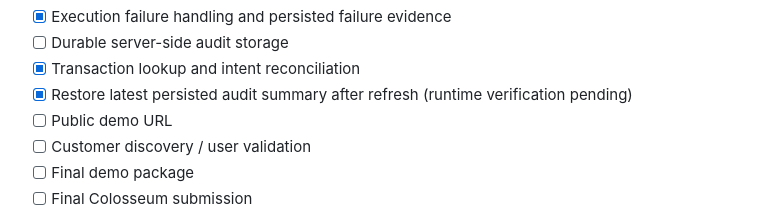
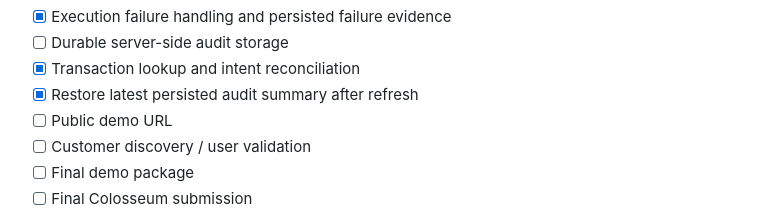
Before and after one commit to Nuble-hub/nuble-vaeriq, a Markdown page: README.md, the part around the change. GitHub-like rendering.

Commit message:
docs: mark audit rehydration verified

```diff
--- a/README.md
+++ b/README.md
@@ -102,7 +102,7 @@ No external human builder is part of the core VAERIQ team. External community co
 - [x] Execution failure handling and persisted failure evidence
 - [ ] Durable server-side audit storage
 - [x] Transaction lookup and intent reconciliation
-- [x] Restore latest persisted audit summary after refresh (runtime verification pending)
+- [x] Restore latest persisted audit summary after refresh
 - [ ] Public demo URL
 - [ ] Customer discovery / user validation
 - [ ] Final demo package
```
